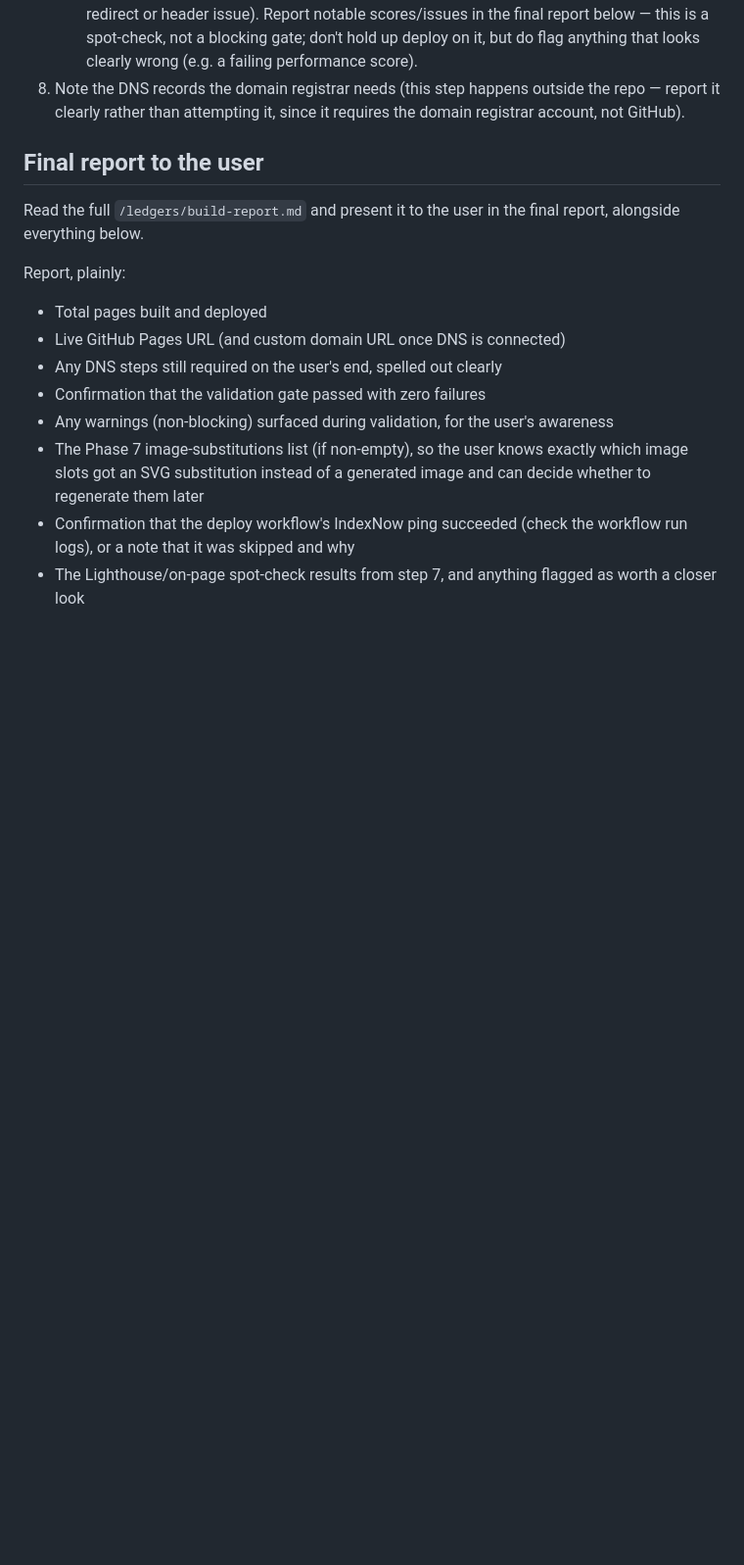
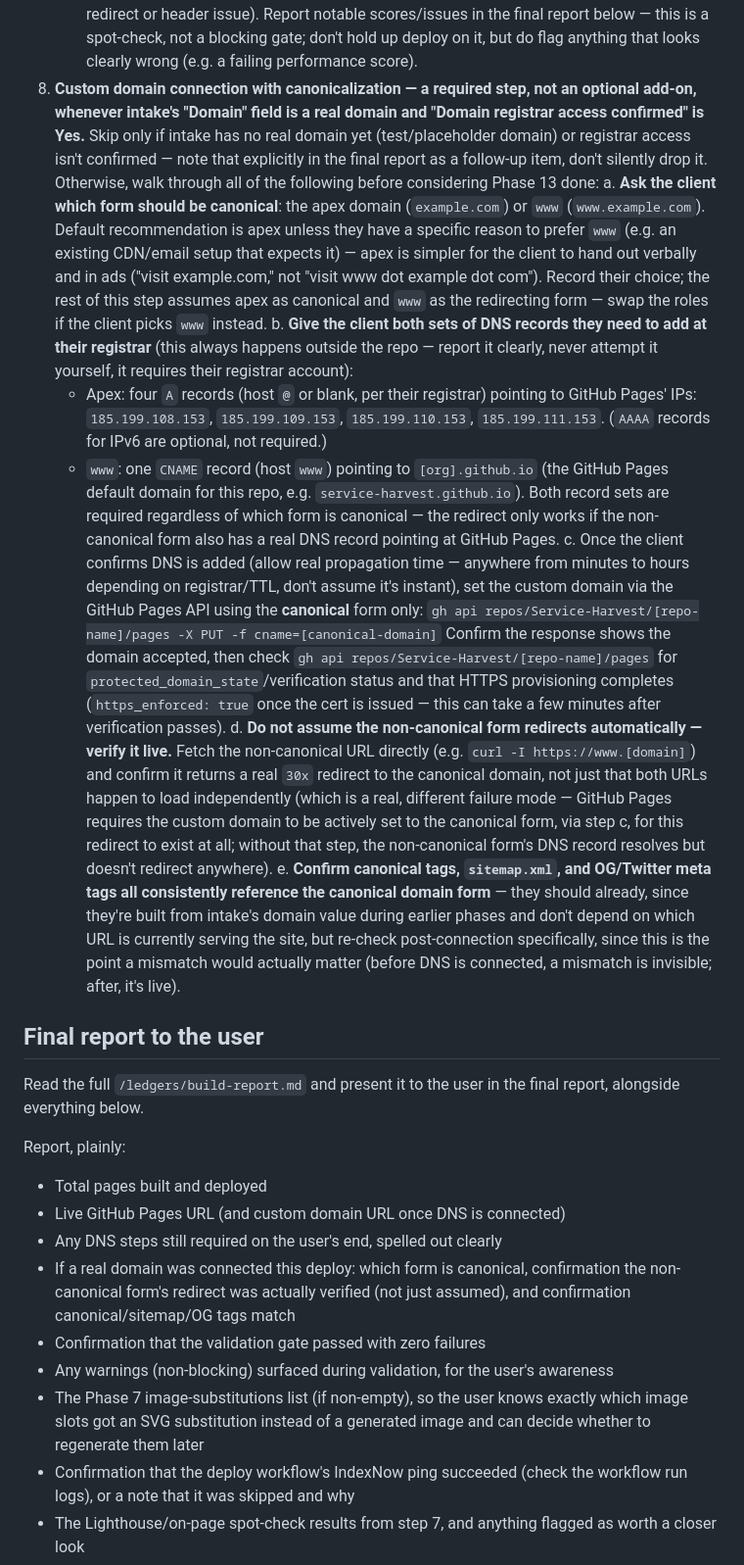
Before and after one commit to Service-Harvest/petes-plumbing, a Markdown page: pipeline/phase-13-deploy.md, the part around the change. Shown at 98% size. Drawn GitHub-style; blank space fills up the shorter version.

Commit message:
Connect hexorasystems.com as canonical apex domain; make canonicalization a required Phase 13 step
Connected the client's real domain end to end (DNS verified, GitHub Pages
custom-domain activated, HTTPS cert approved/enforced, www->apex redirect
verified live, canonical/sitemap/OG tags confirmed matching).

phase-13-deploy.md step 8 previously just said "note the DNS records" with
no canonicalization guidance - rewrote it as a required sub-flow (gated on
intake's domain + registrar-access fields): ask which form is canonical,
give both DNS record sets, run the activation call, verify the redirect
live rather than assume it, re-check canonical/sitemap/OG tags. Synced to
pipeline-template/ so this is automatic for every future client with a
real domain.

Co-Authored-By: Claude Sonnet 5 <noreply@anthropic.com>

```diff
--- a/pipeline/phase-13-deploy.md
+++ b/pipeline/phase-13-deploy.md
@@ -43,9 +43,61 @@
    Report notable scores/issues in the final report below — this is a
    spot-check, not a blocking gate; don't hold up deploy on it, but do flag
    anything that looks clearly wrong (e.g. a failing performance score).
-8. Note the DNS records the domain registrar needs (this step happens
-   outside the repo — report it clearly rather than attempting it, since it
-   requires the domain registrar account, not GitHub).
+8. **Custom domain connection with canonicalization — a required step, not
+   an optional add-on, whenever intake's "Domain" field is a real domain
+   and "Domain registrar access confirmed" is Yes.** Skip only if intake
+   has no real domain yet (test/placeholder domain) or registrar access
+   isn't confirmed — note that explicitly in the final report as a
+   follow-up item, don't silently drop it. Otherwise, walk through all of
+   the following before considering Phase 13 done:
+   a. **Ask the client which form should be canonical**: the apex domain
+      (`example.com`) or `www` (`www.example.com`). Default recommendation
+      is apex unless they have a specific reason to prefer `www` (e.g. an
+      existing CDN/email setup that expects it) — apex is simpler for the
+      client to hand out verbally and in ads ("visit example.com," not
+      "visit www dot example dot com"). Record their choice; the rest of
+      this step assumes apex as canonical and `www` as the redirecting
+      form — swap the roles if the client picks `www` instead.
+   b. **Give the client both sets of DNS records they need to add at their
+      registrar** (this always happens outside the repo — report it
+      clearly, never attempt it yourself, it requires their registrar
+      account):
+      - Apex: four `A` records (host `@` or blank, per their registrar)
+        pointing to GitHub Pages' IPs: `185.199.108.153`, `185.199.109.153`,
+        `185.199.110.153`, `185.199.111.153`. (`AAAA` records for IPv6 are
+        optional, not required.)
+      - `www`: one `CNAME` record (host `www`) pointing to
+        `[org].github.io` (the GitHub Pages default domain for this repo,
+        e.g. `service-harvest.github.io`).
+      Both record sets are required regardless of which form is canonical
+      — the redirect only works if the non-canonical form also has a real
+      DNS record pointing at GitHub Pages.
+   c. Once the client confirms DNS is added (allow real propagation time —
+      anywhere from minutes to hours depending on registrar/TTL, don't
+      assume it's instant), set the custom domain via the GitHub Pages API
+      using the **canonical** form only:
+      `gh api repos/Service-Harvest/[repo-name]/pages -X PUT -f cname=[canonical-domain]`
+      Confirm the response shows the domain accepted, then check
+      `gh api repos/Service-Harvest/[repo-name]/pages` for
+      `protected_domain_state`/verification status and that HTTPS
+      provisioning completes (`https_enforced: true` once the cert is
+      issued — this can take a few minutes after verification passes).
+   d. **Do not assume the non-canonical form redirects automatically —
+      verify it live.** Fetch the non-canonical URL directly (e.g. `curl -I
+      https://www.[domain]`) and confirm it returns a real `30x` redirect
+      to the canonical domain, not just that both URLs happen to load
+      independently (which is a real, different failure mode — GitHub
+      Pages requires the custom domain to be actively set to the canonical
+      form, via step c, for this redirect to exist at all; without that
+      step, the non-canonical form's DNS record resolves but doesn't
+      redirect anywhere).
+   e. **Confirm canonical tags, `sitemap.xml`, and OG/Twitter meta tags all
+      consistently reference the canonical domain form** — they should
+      already, since they're built from intake's domain value during
+      earlier phases and don't depend on which URL is currently serving
+      the site, but re-check post-connection specifically, since this is
+      the point a mismatch would actually matter (before DNS is connected,
+      a mismatch is invisible; after, it's live).
 
 ## Final report to the user
 Read the full `/ledgers/build-report.md` and present it to the user in the
@@ -55,6 +107,9 @@ Report, plainly:
 - Total pages built and deployed
 - Live GitHub Pages URL (and custom domain URL once DNS is connected)
 - Any DNS steps still required on the user's end, spelled out clearly
+- If a real domain was connected this deploy: which form is canonical,
+  confirmation the non-canonical form's redirect was actually verified
+  (not just assumed), and confirmation canonical/sitemap/OG tags match
 - Confirmation that the validation gate passed with zero failures
 - Any warnings (non-blocking) surfaced during validation, for the user's
   awareness
```
Also changed, not shown: ledgers/build-report.md (+8 -0 lines).
